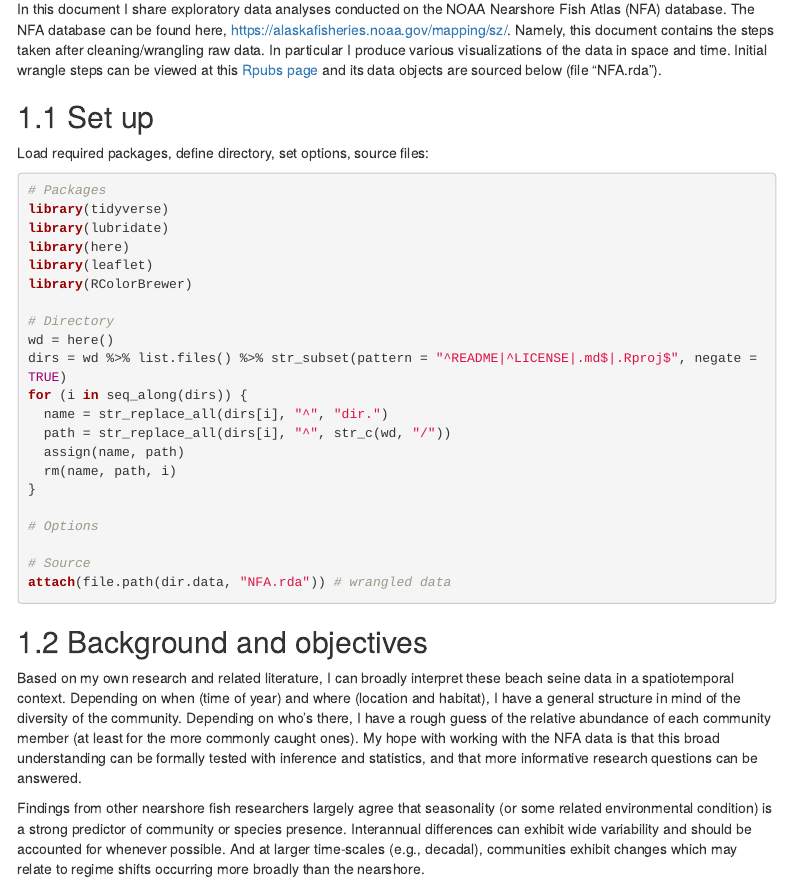
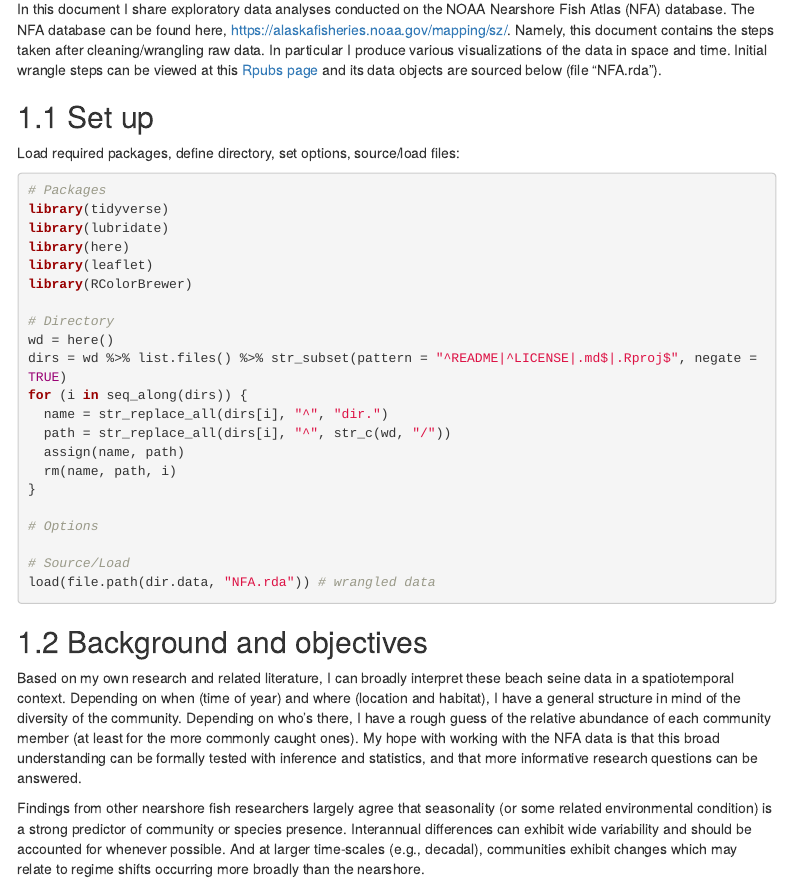
Before and after one commit to kbnerr/nearshore-fish, an R Markdown document (scripts/FishAtlas_EDA.Rmd): the page in a window 1100 px wide, from 370 px down. Rendered offline with R 4.5, knitr and Pandoc, with nearby package versions; some code elsewhere in the file could not run offline; menus at the side of the page are left out.

Commit message:
rename wrangled data, use load() instead

````diff
--- a/scripts/FishAtlas_EDA.Rmd
+++ b/scripts/FishAtlas_EDA.Rmd
@@ -30,7 +30,7 @@ In this document I share exploratory data analyses conducted on the NOAA Nearsho
 
 ## Set up
 
-Load required packages, define directory, set options, source files:
+Load required packages, define directory, set options, source/load files:
 
 ```{r results = 'hide'}
 # Packages
@@ -52,8 +52,8 @@ for (i in seq_along(dirs)) {
 
 # Options
 
-# Source
-attach(file.path(dir.data, "NFA.rda")) # wrangled data
+# Source/Load
+load(file.path(dir.data, "NFA.rda")) # wrangled data
 ```
 
 ## Background and objectives
````
Also changed, not shown: scripts/FishAtlas_wrangle.Rmd (+1 -1 lines).
